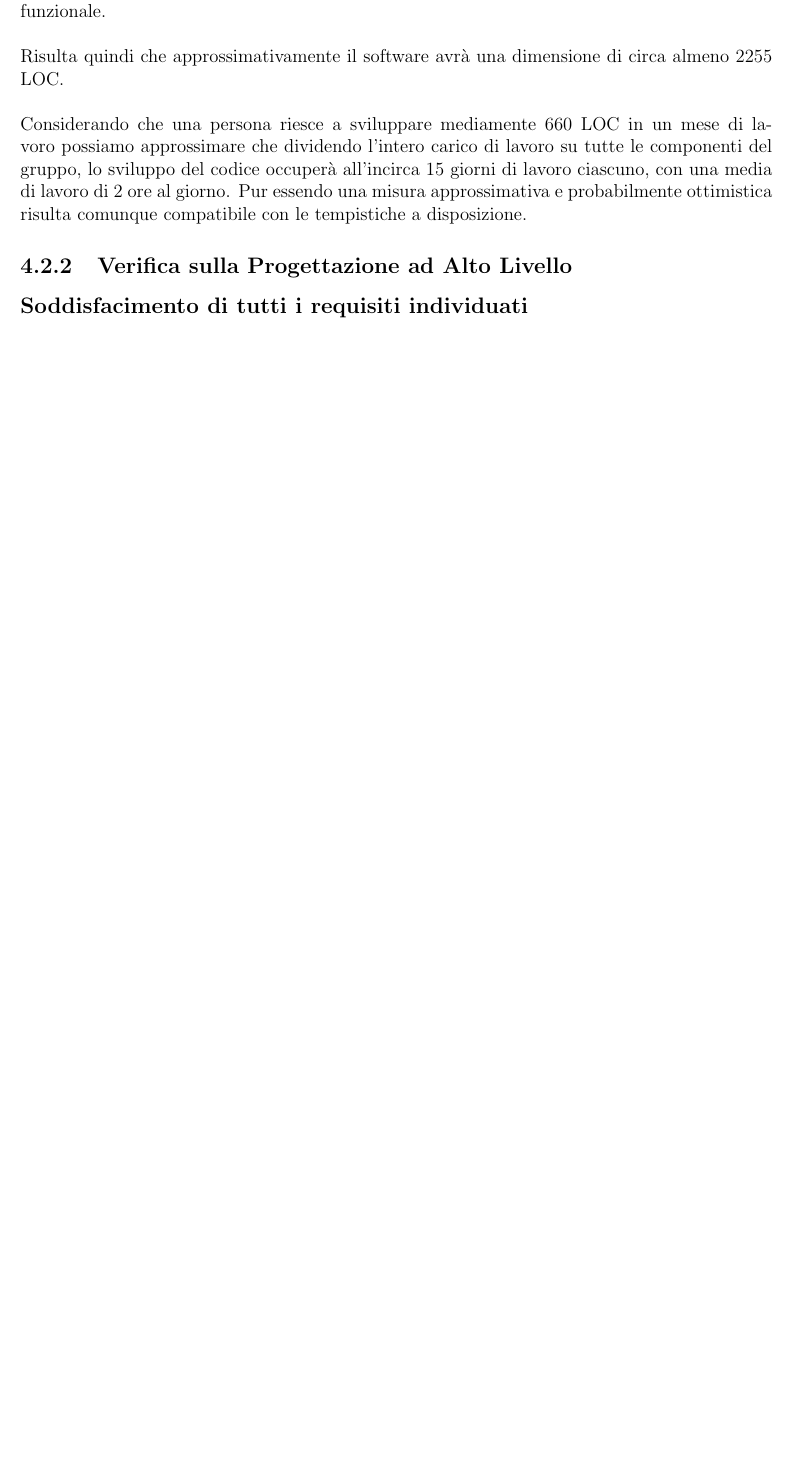
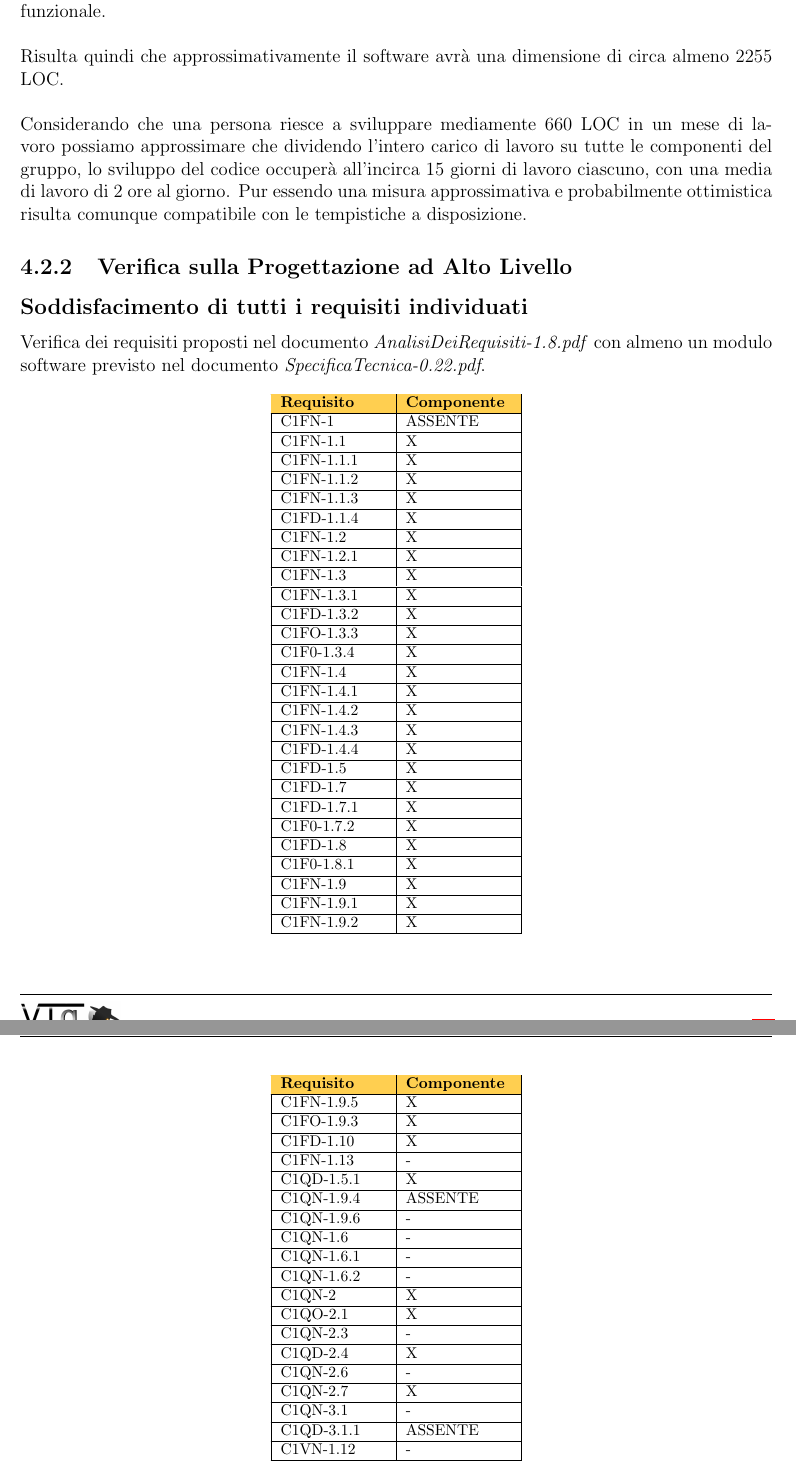
Before and after one commit to apalazzin/netmus.documents, a LaTeX document (PianoDiQualifica.tex): part of page 28 of 35 before the commit and two parts of pages 28 and 29 of 37 after it, the two joined at a grey line, cut so that both start at the same text, the shorter picture padded with empty space. Compiled offline with pdfLaTeX.

```diff
--- a/PianoDiQualifica.tex
+++ b/PianoDiQualifica.tex
@@ -1184,3 +1184,62 @@
 
 \subsection*{Soddisfacimento di tutti i requisiti individuati}
 
+Verifica dei requisiti proposti nel documento \emph{AnalisiDeiRequisiti-1.8.pdf}
+con almeno un modulo software previsto nel documento
+\emph{SpecificaTecnica-0.22.pdf}.
+
+\begin{footnotesize}
+\begin{longtable}{|p{2,4cm}|p{2,4cm}|}
+\hline
+\rowcolor{orange} \bo{Requisito}  & \bo{Componente} \\
+\hline
+\endhead
+\endfoot
+
+ C1FN-1 &ASSENTE \\ \hline
+ C1FN-1.1 &X  \\ \hline
+ C1FN-1.1.1 &X  \\ \hline
+ C1FN-1.1.2  &X  \\ \hline
+ C1FN-1.1.3 &X  \\ \hline
+ C1FD-1.1.4  &X  \\ \hline
+ C1FN-1.2 &X  \\ \hline
+ C1FN-1.2.1 &X  \\ \hline
+ C1FN-1.3 &X  \\ \hline
+ C1FN-1.3.1  &X  \\ \hline
+ C1FD-1.3.2 &X  \\ \hline
+ C1FO-1.3.3 &X  \\ \hline
+ C1F0-1.3.4 &X  \\ \hline
+ C1FN-1.4 &X  \\ \hline
+ C1FN-1.4.1 &X  \\ \hline
+ C1FN-1.4.2 &X  \\ \hline
+ C1FN-1.4.3 &X  \\ \hline
+ C1FD-1.4.4 &X  \\ \hline
+ C1FD-1.5 &X  \\ \hline
+ C1FD-1.7 &X  \\ \hline
+ C1FD-1.7.1  &X  \\ \hline
+ C1F0-1.7.2 &X  \\ \hline
+ C1FD-1.8 &X  \\ \hline
+ C1F0-1.8.1 &X  \\ \hline
+ C1FN-1.9 &X  \\ \hline
+ C1FN-1.9.1  &X  \\ \hline
+ C1FN-1.9.2 &X  \\ \hline
+ C1FN-1.9.5 &X  \\ \hline
+ C1FO-1.9.3 &X  \\ \hline
+ C1FD-1.10 &X  \\ \hline
+ C1FN-1.13 &-  \\ \hline
+ C1QD-1.5.1 &X  \\ \hline
+ C1QN-1.9.4 &ASSENTE  \\ \hline
+ C1QN-1.9.6 &-  \\ \hline
+ C1QN-1.6 &- \\ \hline
+ C1QN-1.6.1&- \\ \hline
+ C1QN-1.6.2&-   \\ \hline
+ C1QN-2&X \\ \hline
+ C1QO-2.1&X \\ \hline
+ C1QN-2.3&-  \\ \hline
+ C1QD-2.4&X  \\ \hline
+ C1QN-2.6&-  \\ \hline
+ C1QN-2.7&X    \\ \hline
+ C1QN-3.1&-   \\ \hline
+ C1QD-3.1.1&ASSENTE    \\ \hline
+ C1VN-1.12&-  \\ \hline
+ C1VN-1.13.1&-  \\ \hline
@@ -1187,3 +1273,6 @@
+\end{longtable}
+\end{footnotesize}
+
 \subsection*{Individuazione di elementi progettuali superflui}
 
 \subsection*{Corretta corrispondenza e tracciabilit\`a tra i requisiti e  i\\
```
Also changed, not shown: PianoDiQualifica.tex (27 more changed lines).
